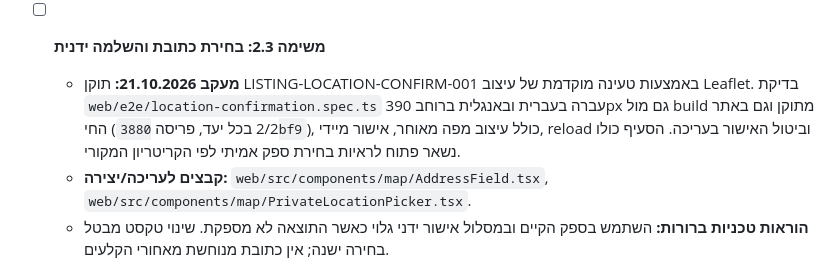
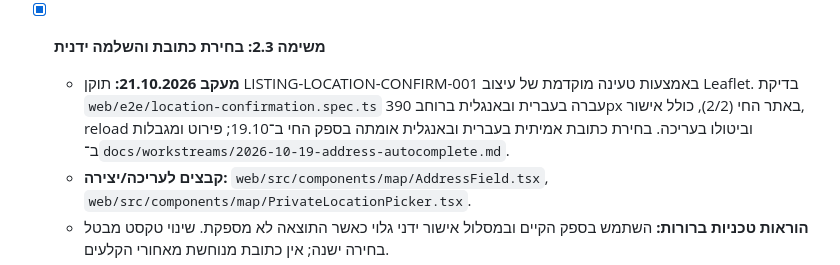
Before and after one commit to lironrubin100/appartement-tinder, a Markdown page: implementation_plan.md, the part around the change. Drawn GitHub-style.

```diff
--- a/implementation_plan.md
+++ b/implementation_plan.md
@@ -361,8 +361,8 @@
   - **הוראות טכניות ברורות:** אמת title, bedrooms, date, bills, כתובת/קואורדינטות ולפחות חדר זמין אחד עם מחיר. שמור שימוש במודל הדירה הקיים; אל תהפוך חדר לכרטיס נפרד.
   - **קריטריון קבלה:** node --test web/scripts/listing-validation.test.mjs עובר: דירה עם שני חדרים תקינה, מחיר חסר/שלילי וקואורדינטה לא מספרית נדחים.
 
-- [ ] **משימה 2.3: בחירת כתובת והשלמה ידנית**
-  - **מעקב 21.10.2026:** תוקן LISTING-LOCATION-CONFIRM-001 באמצעות טעינה מוקדמת של עיצוב Leaflet. בדיקת `web/e2e/location-confirmation.spec.ts` עברה בעברית ובאנגלית ברוחב 390px גם מול build מתוקן וגם באתר החי (2/2 בכל יעד, פריסה `3880bf9`), כולל עיצוב מפה מאוחר, אישור מיידי, reload וביטול האישור בעריכה. הסעיף כולו נשאר פתוח לראיות בחירת ספק אמיתי לפי הקריטריון המקורי.
+- [x] **משימה 2.3: בחירת כתובת והשלמה ידנית**
+  - **מעקב 21.10.2026:** תוקן LISTING-LOCATION-CONFIRM-001 באמצעות טעינה מוקדמת של עיצוב Leaflet. בדיקת `web/e2e/location-confirmation.spec.ts` עברה בעברית ובאנגלית ברוחב 390px באתר החי (2/2), כולל אישור, reload וביטולו בעריכה. בחירת כתובת אמיתית בעברית ובאנגלית אומתה בספק החי ב־19.10; פירוט ומגבלות ב־`docs/workstreams/2026-10-19-address-autocomplete.md`.
   - **קבצים לעריכה/יצירה:** `web/src/components/map/AddressField.tsx`, `web/src/components/map/PrivateLocationPicker.tsx`.
   - **הוראות טכניות ברורות:** השתמש בספק הקיים ובמסלול אישור ידני גלוי כאשר התוצאה לא מספקת. שינוי טקסט מבטל בחירה ישנה; אין כתובת מנוחשת מאחורי הקלעים.
   - **קריטריון קבלה:** ב־Compose אפשר לבחור כתובת אמיתית או לאשר ידנית pin ועיר; לחצן פרסום אינו משתמש בבחירה ישנה אחרי עריכה.
```
Also changed, not shown: PROJECT_STATUS.md (+1 -1 lines), docs/workstreams/2026-10-20-sl02-listing-continuation.md (+2 -0 lines).
